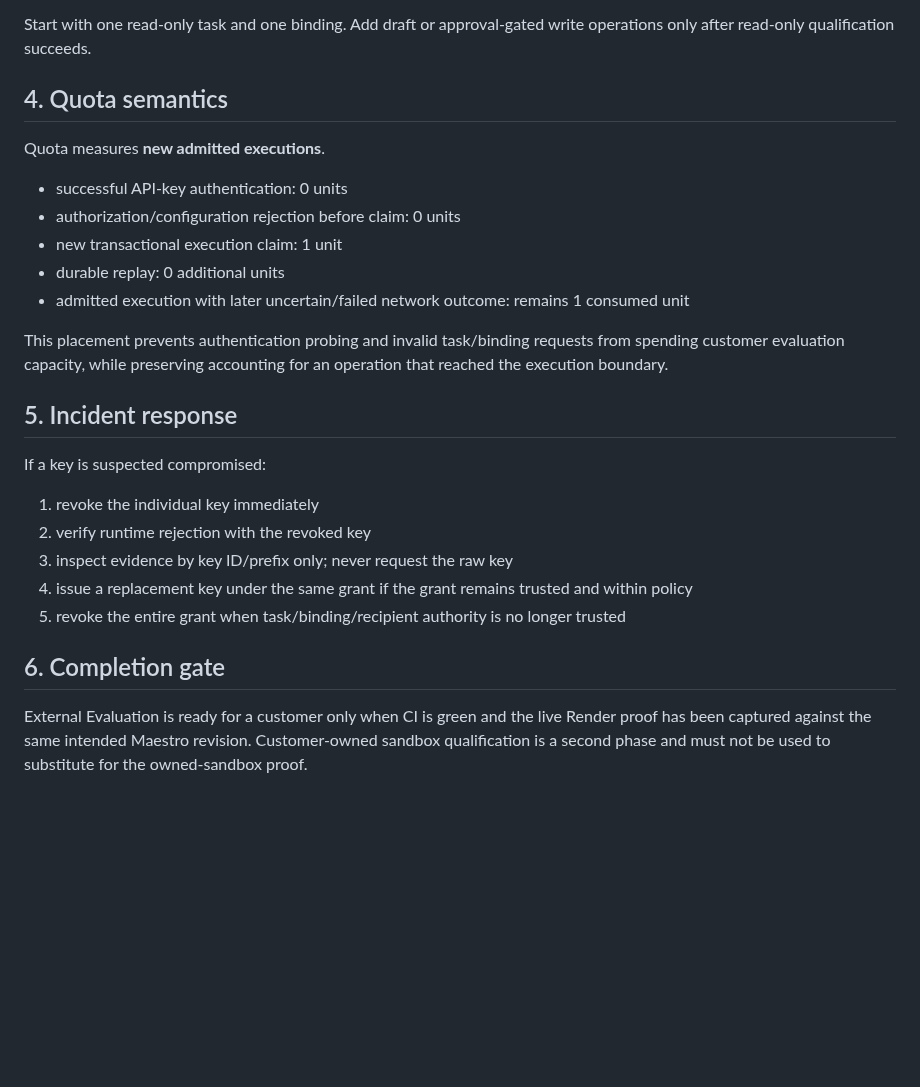
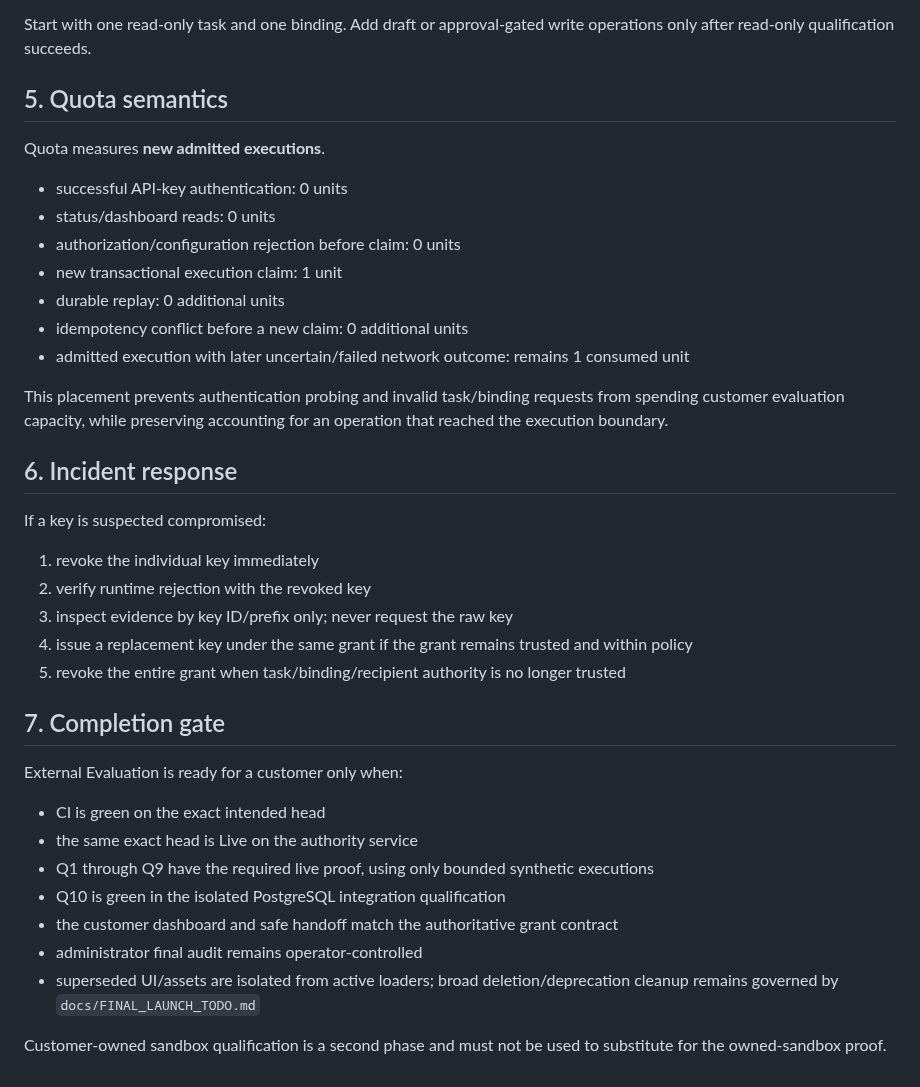
Before and after one commit to don-zak/processual-maestro-kernel, a Markdown page: docs/EXTERNAL_EVALUATION_OPERATIONAL_RUNBOOK.md, the part around one of its changes. GitHub-like rendering; blank space fills up the shorter version.

```diff
--- a/docs/EXTERNAL_EVALUATION_OPERATIONAL_RUNBOOK.md
+++ b/docs/EXTERNAL_EVALUATION_OPERATIONAL_RUNBOOK.md
@@ -55,19 +164,21 @@ If authentication is required, create a dedicated short-lived sandbox credential
 
 Start with one read-only task and one binding. Add draft or approval-gated write operations only after read-only qualification succeeds.
 
-## 4. Quota semantics
+## 5. Quota semantics
 
 Quota measures **new admitted executions**.
 
 - successful API-key authentication: 0 units
+- status/dashboard reads: 0 units
 - authorization/configuration rejection before claim: 0 units
 - new transactional execution claim: 1 unit
 - durable replay: 0 additional units
+- idempotency conflict before a new claim: 0 additional units
 - admitted execution with later uncertain/failed network outcome: remains 1 consumed unit
 
 This placement prevents authentication probing and invalid task/binding requests from spending customer evaluation capacity, while preserving accounting for an operation that reached the execution boundary.
 
-## 5. Incident response
+## 6. Incident response
 
 If a key is suspected compromised:
 
@@ -77,6 +188,16 @@ If a key is suspected compromised:
 4. issue a replacement key under the same grant if the grant remains trusted and within policy
 5. revoke the entire grant when task/binding/recipient authority is no longer trusted
 
-## 6. Completion gate
+## 7. Completion gate
 
-External Evaluation is ready for a customer only when CI is green and the live Render proof has been captured against the same intended Maestro revision. Customer-owned sandbox qualification is a second phase and must not be used to substitute for the owned-sandbox proof.
+External Evaluation is ready for a customer only when:
+
+- CI is green on the exact intended head
+- the same exact head is Live on the authority service
+- Q1 through Q9 have the required live proof, using only bounded synthetic executions
+- Q10 is green in the isolated PostgreSQL integration qualification
+- the customer dashboard and safe handoff match the authoritative grant contract
+- administrator final audit remains operator-controlled
+- superseded UI/assets are isolated from active loaders; broad deletion/deprecation cleanup remains governed by `docs/FINAL_LAUNCH_TODO.md`
+
+Customer-owned sandbox qualification is a second phase and must not be used to substitute for the owned-sandbox proof.
```
Also changed, not shown: other parts of docs/EXTERNAL_EVALUATION_OPERATIONAL_RUNBOOK.md (+114 -5 lines).
